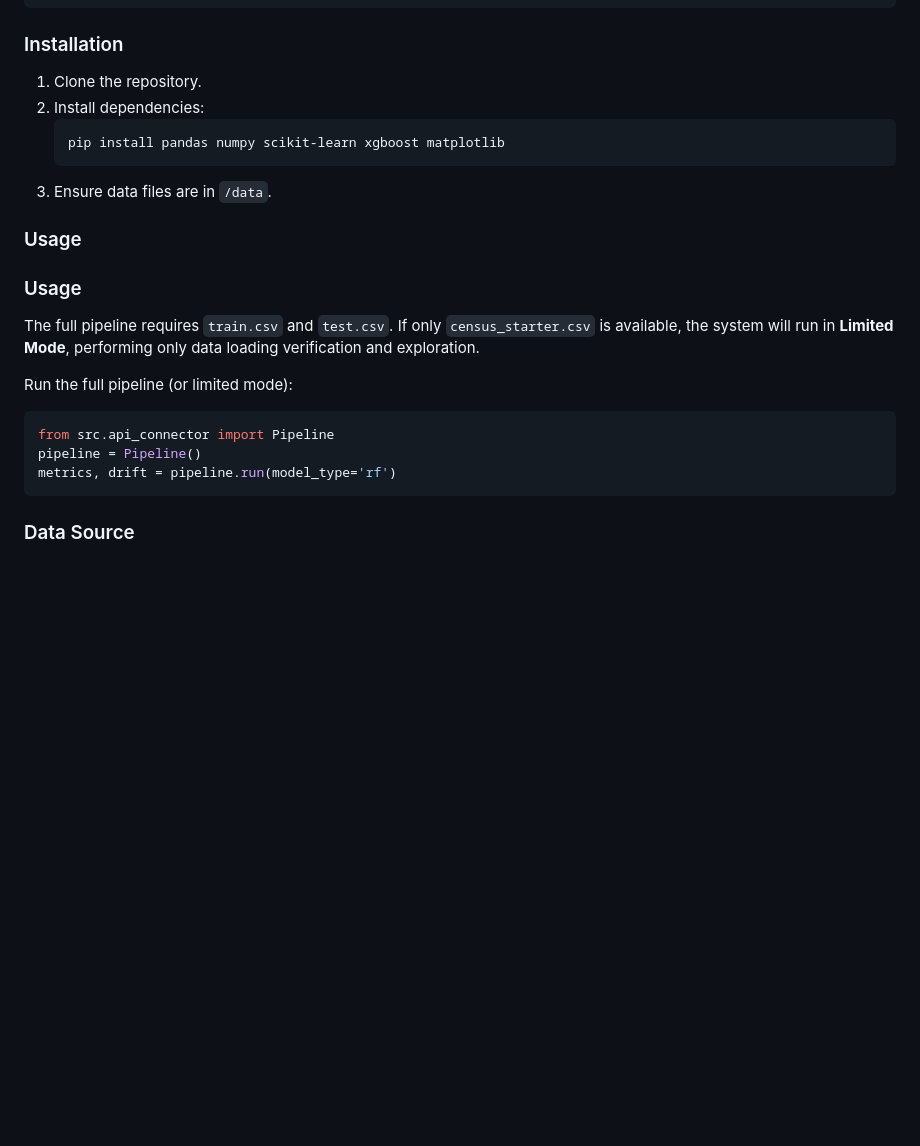
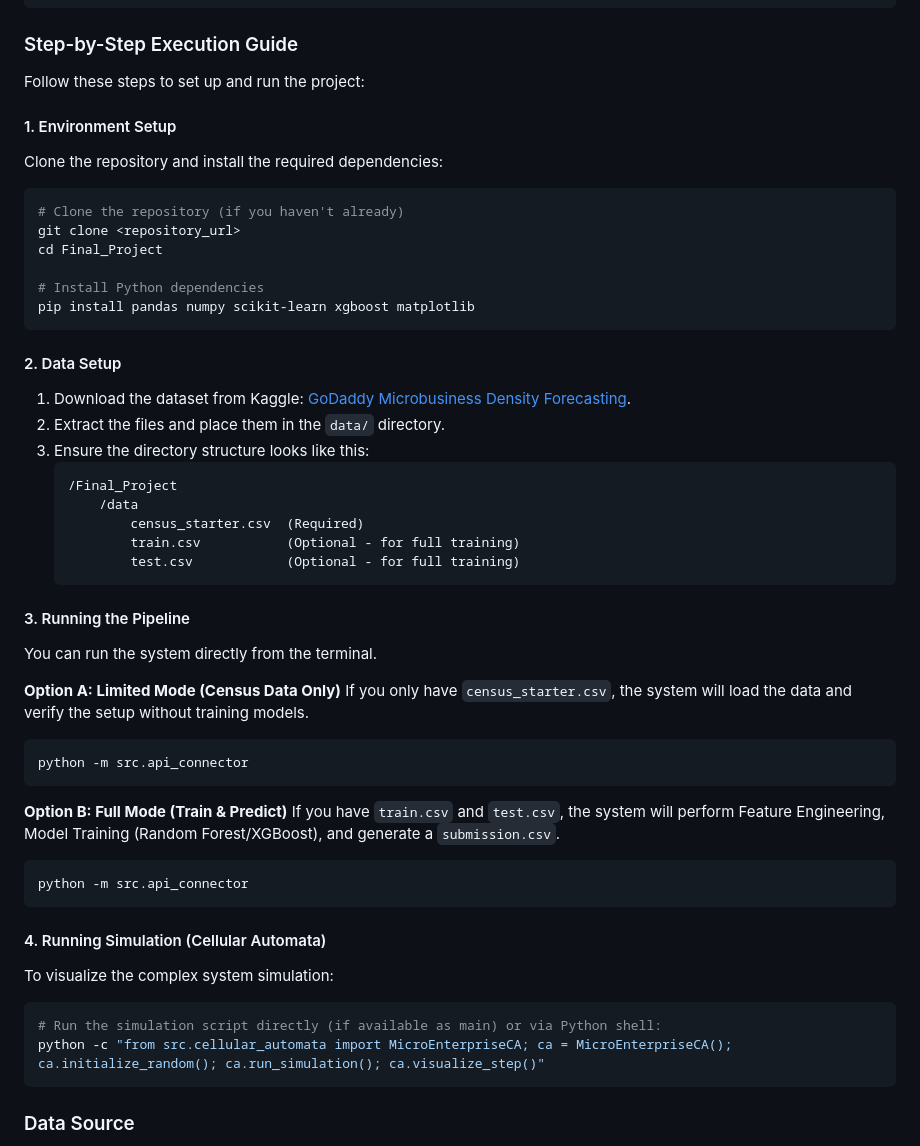
Before and after one commit to Sukedas/Systems-Analysis-and-Design-Project, a Markdown page: Final_Project/README.md, the part around the change. Drawn GitHub-style; blank space fills up the shorter version.

````diff
--- a/Final_Project/README.md
+++ b/Final_Project/README.md
@@ -50,24 +50,53 @@ The system follows a modular 8-layer architecture:
     README.md           # This file
 ```
 
-### Installation
-1. Clone the repository.
-2. Install dependencies:
-   ```bash
-   pip install pandas numpy scikit-learn xgboost matplotlib
+### Step-by-Step Execution Guide
+
+Follow these steps to set up and run the project:
+
+#### 1. Environment Setup
+Clone the repository and install the required dependencies:
+```bash
+# Clone the repository (if you haven't already)
+git clone <repository_url>
+cd Final_Project
+
+# Install Python dependencies
+pip install pandas numpy scikit-learn xgboost matplotlib
+```
+
+#### 2. Data Setup
+1. Download the dataset from Kaggle: [GoDaddy Microbusiness Density Forecasting](https://www.kaggle.com/competitions/godaddy-microbusiness-density-forecasting/data).
+2. Extract the files and place them in the `data/` directory.
+3. Ensure the directory structure looks like this:
    ```
-3. Ensure data files are in `/data`.
+   /Final_Project
+       /data
+           census_starter.csv  (Required)
+           train.csv           (Optional - for full training)
+           test.csv            (Optional - for full training)
+   ```
 
-### Usage
-### Usage
-The full pipeline requires `train.csv` and `test.csv`.
-If only `census_starter.csv` is available, the system will run in **Limited Mode**, performing only data loading verification and exploration.
+#### 3. Running the Pipeline
+You can run the system directly from the terminal.
 
-Run the full pipeline (or limited mode):
-```python
-from src.api_connector import Pipeline
-pipeline = Pipeline()
-metrics, drift = pipeline.run(model_type='rf')
+**Option A: Limited Mode (Census Data Only)**
+If you only have `census_starter.csv`, the system will load the data and verify the setup without training models.
+```bash
+python -m src.api_connector
+```
+
+**Option B: Full Mode (Train & Predict)**
+If you have `train.csv` and `test.csv`, the system will perform Feature Engineering, Model Training (Random Forest/XGBoost), and generate a `submission.csv`.
+```bash
+python -m src.api_connector
+```
+
+#### 4. Running Simulation (Cellular Automata)
+To visualize the complex system simulation:
+```bash
+# Run the simulation script directly (if available as main) or via Python shell:
+python -c "from src.cellular_automata import MicroEnterpriseCA; ca = MicroEnterpriseCA(); ca.initialize_random(); ca.run_simulation(); ca.visualize_step()"
 ```
 
 ### Data Source
````
